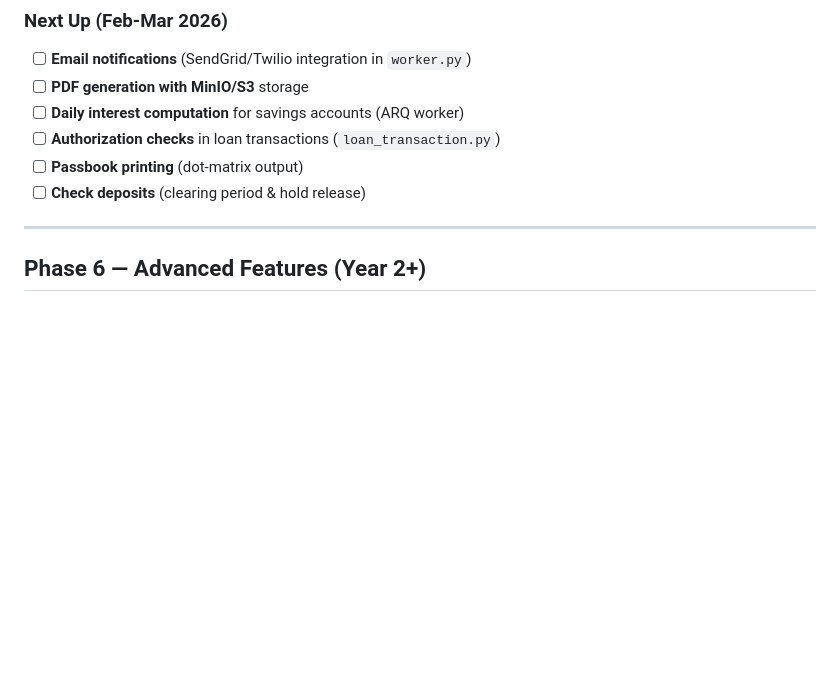
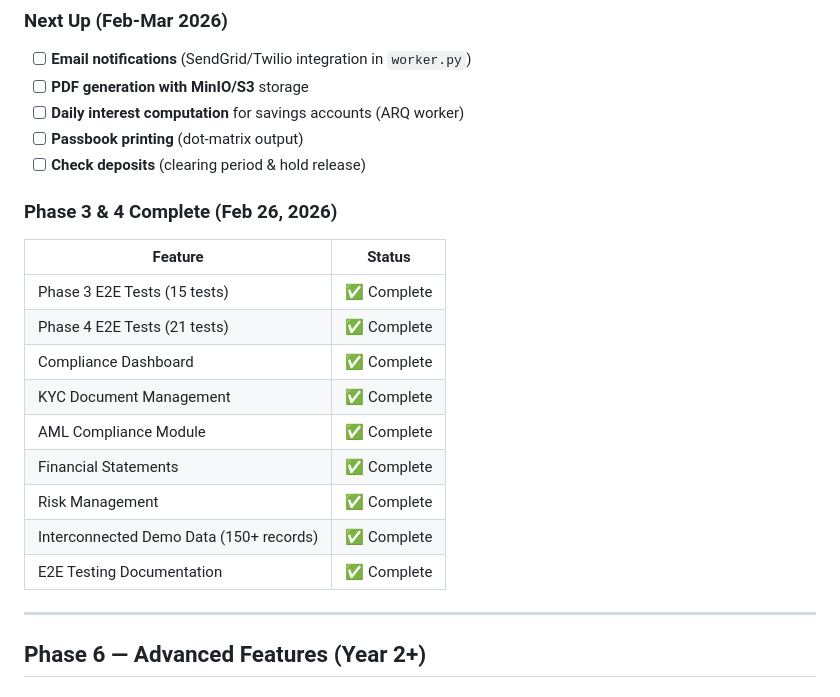
Before and after one commit to joeygracesabusido/financing, a Markdown page: lending-mvp/ROADMAP.md, the part around one of its changes. Rendered like a GitHub page; blank space fills up the shorter version.

```diff
--- a/lending-mvp/ROADMAP.md
+++ b/lending-mvp/ROADMAP.md
@@ -267,9 +243,22 @@
 - [ ] **Email notifications** (SendGrid/Twilio integration in `worker.py`)
 - [ ] **PDF generation with MinIO/S3** storage
 - [ ] **Daily interest computation** for savings accounts (ARQ worker)
-- [ ] **Authorization checks** in loan transactions (`loan_transaction.py`)
 - [ ] **Passbook printing** (dot-matrix output)
 - [ ] **Check deposits** (clearing period & hold release)
+
+### Phase 3 & 4 Complete (Feb 26, 2026)
+
+| Feature | Status |
+|---|---|
+| Phase 3 E2E Tests (15 tests) | ✅ Complete |
+| Phase 4 E2E Tests (21 tests) | ✅ Complete |
+| Compliance Dashboard | ✅ Complete |
+| KYC Document Management | ✅ Complete |
+| AML Compliance Module | ✅ Complete |
+| Financial Statements | ✅ Complete |
+| Risk Management | ✅ Complete |
+| Interconnected Demo Data (150+ records) | ✅ Complete |
+| E2E Testing Documentation | ✅ Complete |
 
 ---
 
```
Also changed, not shown: other parts of lending-mvp/ROADMAP.md (+83 -26 lines).
